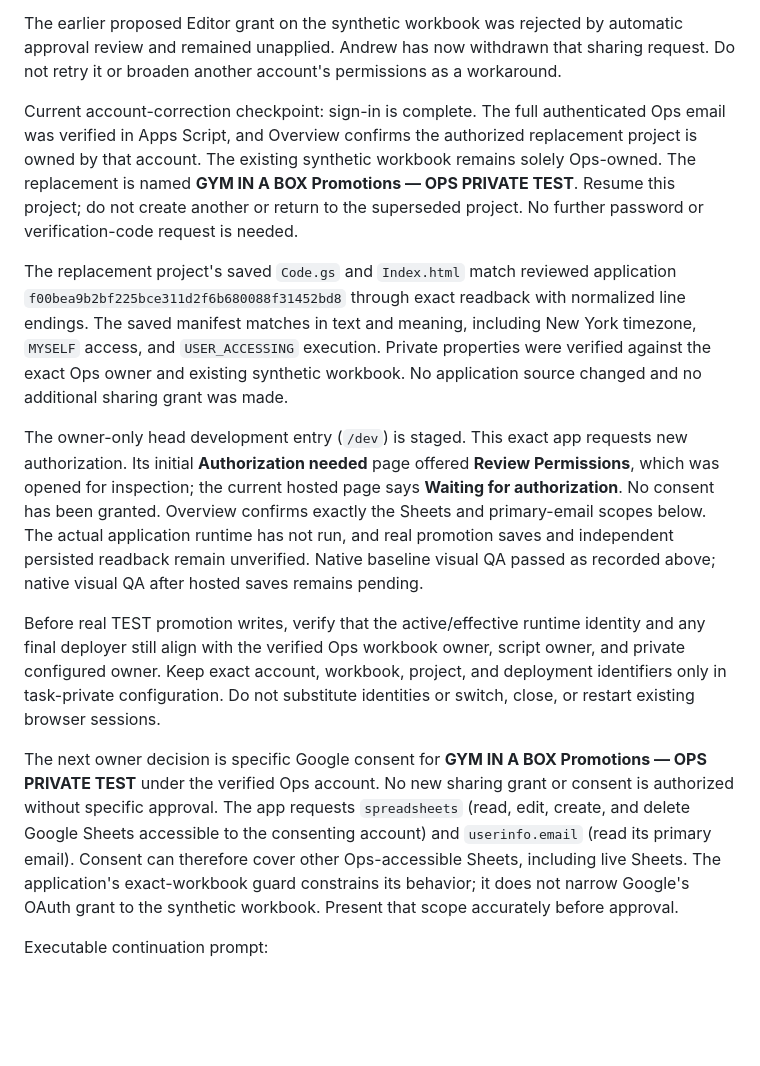
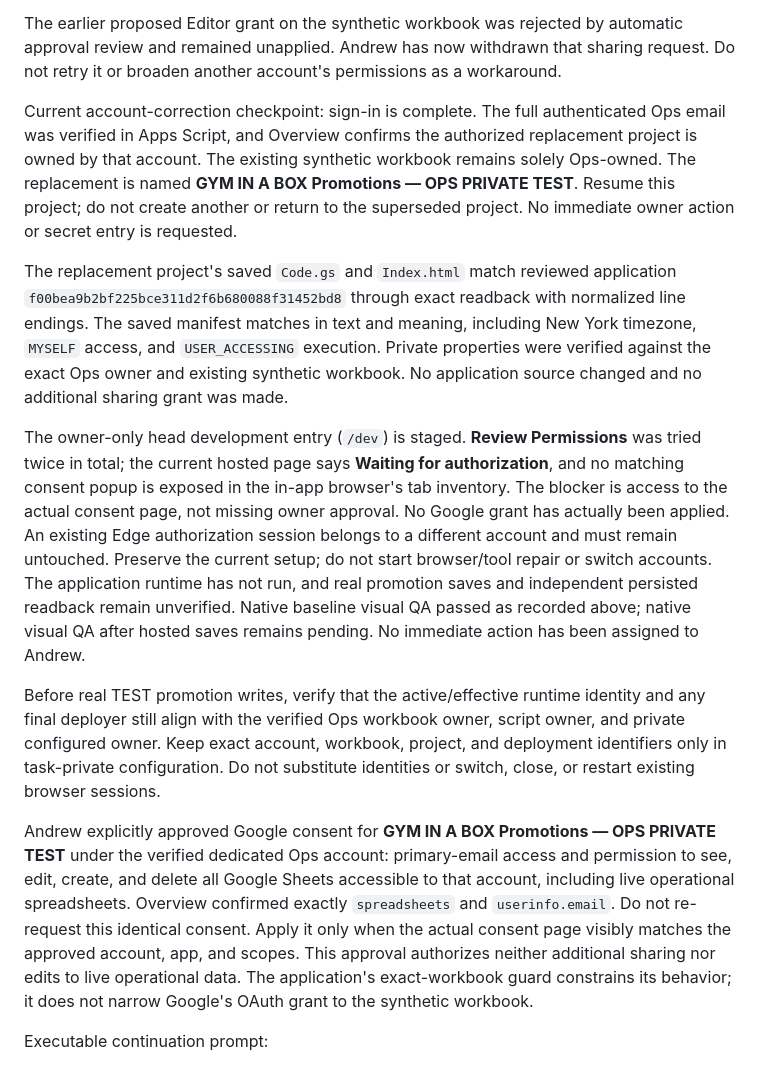
Before and after one commit to goatfury/gib, a Markdown page: docs/promotions-test-handoff.md, the part around one of its changes. Rendered like a GitHub page; blank space fills up the shorter version.

Commit message:
Record approved Ops consent and browser continuation blocker

```diff
--- a/docs/promotions-test-handoff.md
+++ b/docs/promotions-test-handoff.md
@@ -28,15 +28,15 @@ The previously staged private Apps Script project belongs to a different manager
 
 The earlier proposed Editor grant on the synthetic workbook was rejected by automatic approval review and remained unapplied. Andrew has now withdrawn that sharing request. Do not retry it or broaden another account's permissions as a workaround.
 
-Current account-correction checkpoint: sign-in is complete. The full authenticated Ops email was verified in Apps Script, and Overview confirms the authorized replacement project is owned by that account. The existing synthetic workbook remains solely Ops-owned. The replacement is named **GYM IN A BOX Promotions — OPS PRIVATE TEST**. Resume this project; do not create another or return to the superseded project. No further password or verification-code request is needed.
+Current account-correction checkpoint: sign-in is complete. The full authenticated Ops email was verified in Apps Script, and Overview confirms the authorized replacement project is owned by that account. The existing synthetic workbook remains solely Ops-owned. The replacement is named **GYM IN A BOX Promotions — OPS PRIVATE TEST**. Resume this project; do not create another or return to the superseded project. No immediate owner action or secret entry is requested.
 
 The replacement project's saved `Code.gs` and `Index.html` match reviewed application `f00bea9b2bf225bce311d2f6b680088f31452bd8` through exact readback with normalized line endings. The saved manifest matches in text and meaning, including New York timezone, `MYSELF` access, and `USER_ACCESSING` execution. Private properties were verified against the exact Ops owner and existing synthetic workbook. No application source changed and no additional sharing grant was made.
 
-The owner-only head development entry (`/dev`) is staged. This exact app requests new authorization. Its initial **Authorization needed** page offered **Review Permissions**, which was opened for inspection; the current hosted page says **Waiting for authorization**. No consent has been granted. Overview confirms exactly the Sheets and primary-email scopes below. The actual application runtime has not run, and real promotion saves and independent persisted readback remain unverified. Native baseline visual QA passed as recorded above; native visual QA after hosted saves remains pending.
+The owner-only head development entry (`/dev`) is staged. **Review Permissions** was tried twice in total; the current hosted page says **Waiting for authorization**, and no matching consent popup is exposed in the in-app browser's tab inventory. The blocker is access to the actual consent page, not missing owner approval. No Google grant has actually been applied. An existing Edge authorization session belongs to a different account and must remain untouched. Preserve the current setup; do not start browser/tool repair or switch accounts. The application runtime has not run, and real promotion saves and independent persisted readback remain unverified. Native baseline visual QA passed as recorded above; native visual QA after hosted saves remains pending. No immediate action has been assigned to Andrew.
 
 Before real TEST promotion writes, verify that the active/effective runtime identity and any final deployer still align with the verified Ops workbook owner, script owner, and private configured owner. Keep exact account, workbook, project, and deployment identifiers only in task-private configuration. Do not substitute identities or switch, close, or restart existing browser sessions.
 
-The next owner decision is specific Google consent for **GYM IN A BOX Promotions — OPS PRIVATE TEST** under the verified Ops account. No new sharing grant or consent is authorized without specific approval. The app requests `spreadsheets` (read, edit, create, and delete Google Sheets accessible to the consenting account) and `userinfo.email` (read its primary email). Consent can therefore cover other Ops-accessible Sheets, including live Sheets. The application's exact-workbook guard constrains its behavior; it does not narrow Google's OAuth grant to the synthetic workbook. Present that scope accurately before approval.
+Andrew explicitly approved Google consent for **GYM IN A BOX Promotions — OPS PRIVATE TEST** under the verified dedicated Ops account: primary-email access and permission to see, edit, create, and delete all Google Sheets accessible to that account, including live operational spreadsheets. Overview confirmed exactly `spreadsheets` and `userinfo.email`. Do not re-request this identical consent. Apply it only when the actual consent page visibly matches the approved account, app, and scopes. This approval authorizes neither additional sharing nor edits to live operational data. The application's exact-workbook guard constrains its behavior; it does not narrow Google's OAuth grant to the synthetic workbook.
 
 Executable continuation prompt:
 
```
Also changed, not shown: other parts of docs/promotions-test-handoff.md (+1 -1 lines).
